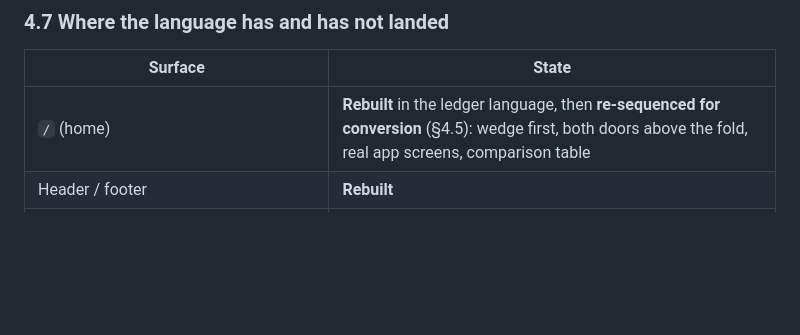
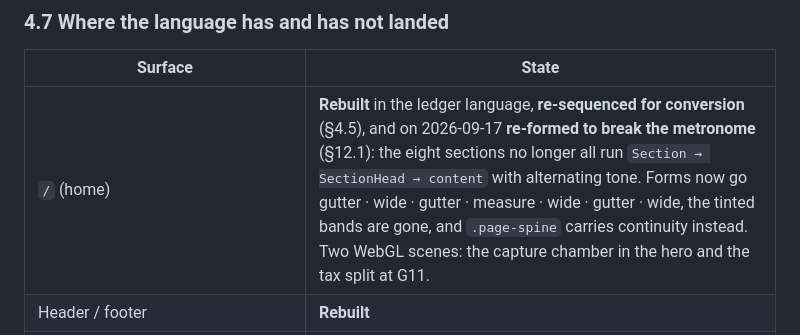
Before and after one commit to gaiadabali/snap-app, a Markdown page: docs/WEB.md, the part around the change. Rendered like a GitHub page; blank space fills up the shorter version.

```diff
--- a/docs/WEB.md
+++ b/docs/WEB.md
@@ -333,7 +333,7 @@ Two constraints that are not style preferences:
 
 | Surface | State |
 |---|---|
-| `/` (home) | **Rebuilt** in the ledger language, then **re-sequenced for conversion** (§4.5): wedge first, both doors above the fold, real app screens, comparison table |
+| `/` (home) | **Rebuilt** in the ledger language, **re-sequenced for conversion** (§4.5), and on 2026-09-17 **re-formed to break the metronome** (§12.1): the eight sections no longer all run `Section → SectionHead → content` with alternating tone. Forms now go gutter · wide · gutter · measure · wide · gutter · wide, the tinted bands are gone, and `.page-spine` carries continuity instead. Two WebGL scenes: the capture chamber in the hero and the tax split at G11. |
 | Header / footer | **Rebuilt** |
 | `public/screens/*`, `_components/app-showcase.tsx`, `_components/comparison.tsx` | **New.** Re-capture per §4.6; `src/public-assets.test.ts` guards the path collision |
 | Tokens, type, motion, primitives | **Rebuilt** — everything inherits these |
```
Also changed, not shown: docs/DESIGN-HANDOFF.md (+34 -6 lines).
